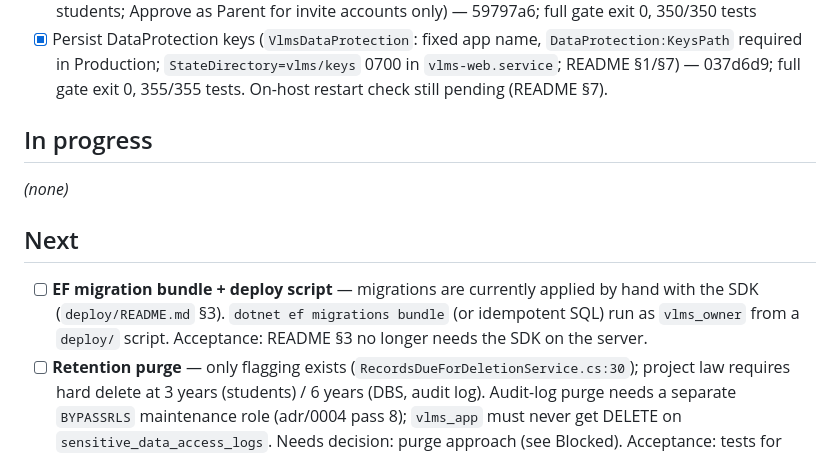
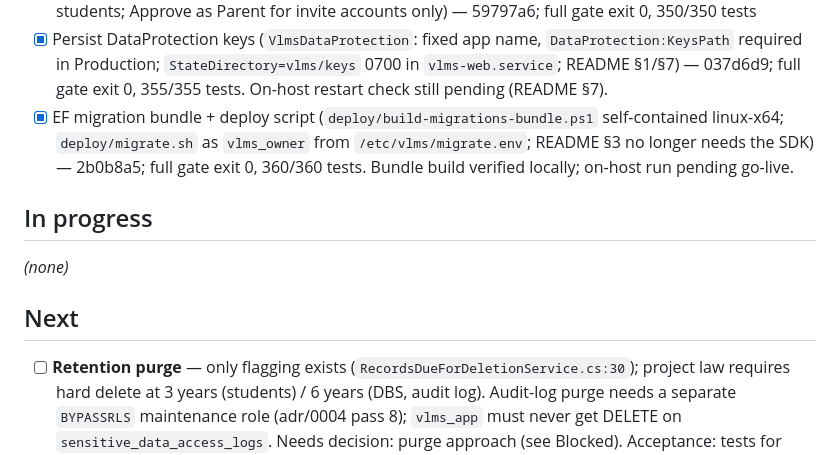
Before and after one commit to PhilipThomas6w/vlms, a Markdown page: STATE.md, the part around the change. Drawn GitHub-style.

Commit message:
Update STATE.md: EF migration bundle done (2b0b8a5)

```diff
--- a/STATE.md
+++ b/STATE.md
@@ -41,12 +41,12 @@ Full narrative for Done/Log items to 12/08/2026: `docs/harness/STATE-archive.md`
 - [x] Admin role assignment (`/administration/user-roles`, last-Admin and leaver guards) + first-Admin bootstrap (`Vlms.Jobs bootstrap-admin`, inert once an Admin exists) — 16ba130; full gate exit 0, 340/340 tests
 - [x] Waiting-for-approval list on `/administration/user-roles` (role-less non-leavers, invite origin, linked students; Approve as Parent for invite accounts only) — 59797a6; full gate exit 0, 350/350 tests
 - [x] Persist DataProtection keys (`VlmsDataProtection`: fixed app name, `DataProtection:KeysPath` required in Production; `StateDirectory=vlms/keys` 0700 in `vlms-web.service`; README §1/§7) — 037d6d9; full gate exit 0, 355/355 tests. On-host restart check still pending (README §7).
+- [x] EF migration bundle + deploy script (`deploy/build-migrations-bundle.ps1` self-contained linux-x64; `deploy/migrate.sh` as `vlms_owner` from `/etc/vlms/migrate.env`; README §3 no longer needs the SDK) — 2b0b8a5; full gate exit 0, 360/360 tests. Bundle build verified locally; on-host run pending go-live.
 
 ## In progress
 _(none)_
 
 ## Next
-- [ ] **EF migration bundle + deploy script** — migrations are currently applied by hand with the SDK (`deploy/README.md` §3). `dotnet ef migrations bundle` (or idempotent SQL) run as `vlms_owner` from a `deploy/` script. Acceptance: README §3 no longer needs the SDK on the server.
 - [ ] **Retention purge** — only flagging exists (`RecordsDueForDeletionService.cs:30`); project law requires hard delete at 3 years (students) / 6 years (DBS, audit log). Audit-log purge needs a separate `BYPASSRLS` maintenance role (adr/0004 pass 8); `vlms_app` must never get DELETE on `sensitive_data_access_logs`. Needs decision: purge approach (see Blocked). Acceptance: tests for retention boundaries; purge deletes only due records.
 - [ ] **Off-box backup of file storage** — `deploy/README.md` §9: no off-box backup of `LocalDiskBlobStorage` files; `pg-backup.sh` covers PostgreSQL only. Extend `deploy/backup/` with a sync of `Storage:LocalRootPath` to the S3-compatible bucket plus a systemd timer. Acceptance: script + unit exist, README §9 updated, restore steps documented.
 - [ ] **Password reset + Identity hardening** — no forgot/reset-password pages; `RequireConfirmedAccount = false` (`Program.cs:229`); no explicit lockout policy. Add reset via SMTP; set lockout/confirmed-email policy deliberately. Acceptance: tests; policy documented.
```
